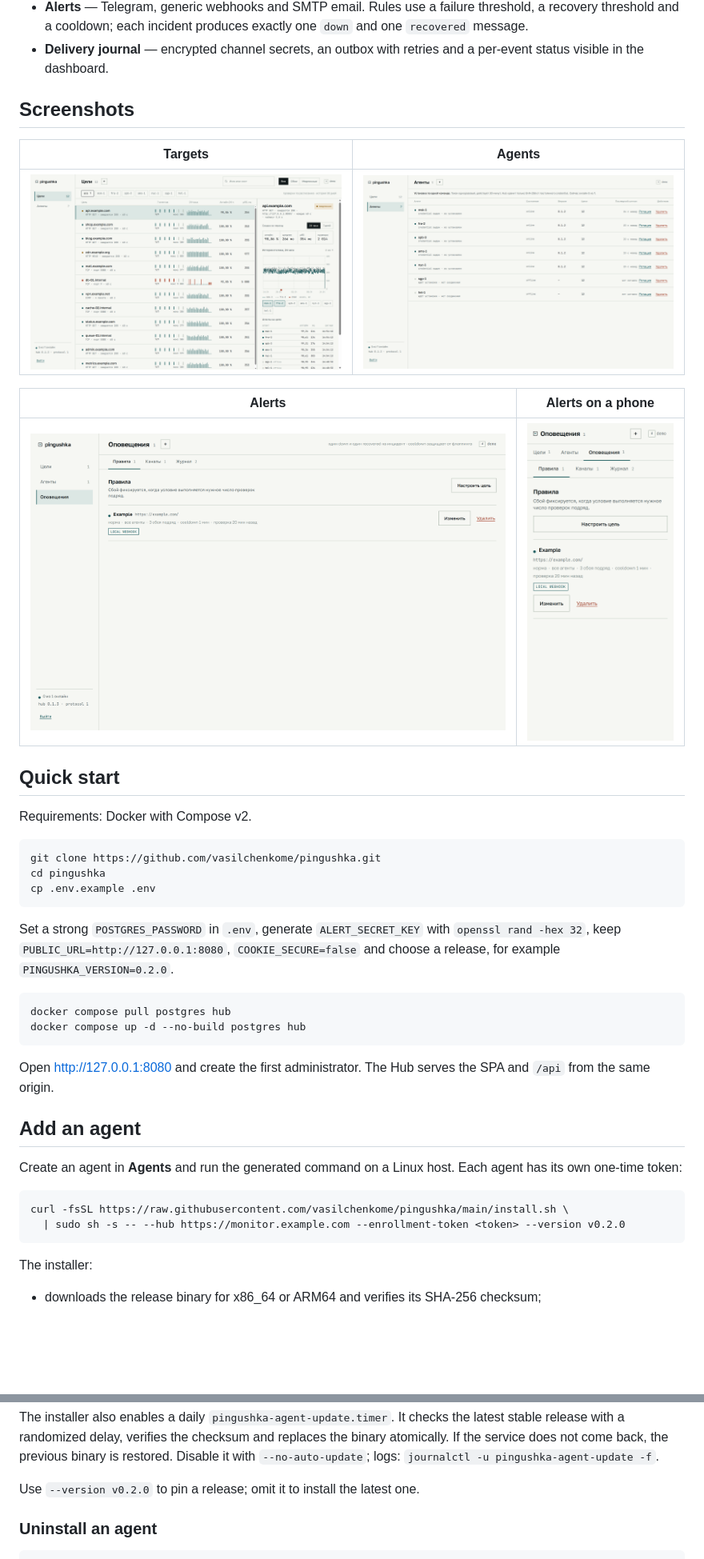
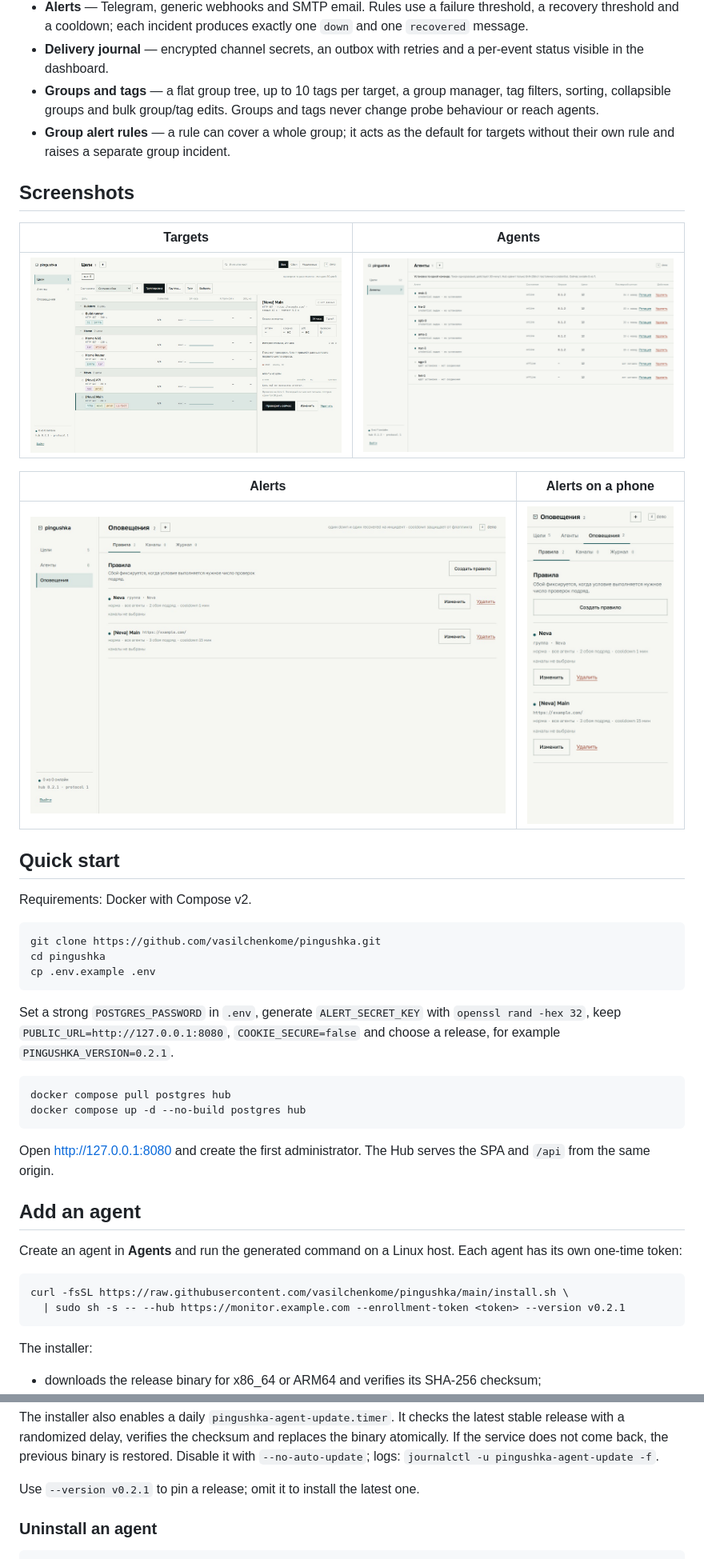
Before and after one commit to vasilchenkome/pingushka, a Markdown page: README.md, 2 parts joined by grey strips. Shown at 80% size. GitHub-like rendering; pictures changed too: assets/screenshots/alerts-1440.png, assets/screenshots/alerts-mobile-390.png, assets/screenshots/targets-1440.png; blank space fills up the shorter version.

````diff
--- a/README.md
+++ b/README.md
@@ -33,6 +33,8 @@ The dashboard UI is currently in Russian.
 - **Multi-arch images** — `linux/amd64` and `linux/arm64`, built on native GitHub runners.
 - **Alerts** — Telegram, generic webhooks and SMTP email. Rules use a failure threshold, a recovery threshold and a cooldown; each incident produces exactly one `down` and one `recovered` message.
 - **Delivery journal** — encrypted channel secrets, an outbox with retries and a per-event status visible in the dashboard.
+- **Groups and tags** — a flat group tree, up to 10 tags per target, a group manager, tag filters, sorting, collapsible groups and bulk group/tag edits. Groups and tags never change probe behaviour or reach agents.
+- **Group alert rules** — a rule can cover a whole group; it acts as the default for targets without their own rule and raises a separate group incident.
 
 ## Screenshots
 
@@ -54,7 +56,7 @@ cd pingushka
 cp .env.example .env
 ```
 
-Set a strong `POSTGRES_PASSWORD` in `.env`, generate `ALERT_SECRET_KEY` with `openssl rand -hex 32`, keep `PUBLIC_URL=http://127.0.0.1:8080`, `COOKIE_SECURE=false` and choose a release, for example `PINGUSHKA_VERSION=0.2.0`.
+Set a strong `POSTGRES_PASSWORD` in `.env`, generate `ALERT_SECRET_KEY` with `openssl rand -hex 32`, keep `PUBLIC_URL=http://127.0.0.1:8080`, `COOKIE_SECURE=false` and choose a release, for example `PINGUSHKA_VERSION=0.2.1`.
 
 ```sh
 docker compose pull postgres hub
@@ -69,7 +71,7 @@ Create an agent in **Agents** and run the generated command on a Linux host. Eac
 
 ```sh
 curl -fsSL https://raw.githubusercontent.com/vasilchenkome/pingushka/main/install.sh \
-  | sudo sh -s -- --hub https://monitor.example.com --enrollment-token <token> --version v0.2.0
+  | sudo sh -s -- --hub https://monitor.example.com --enrollment-token <token> --version v0.2.1
 ```
 
 The installer:
@@ -84,7 +86,7 @@ Results are buffered in `/var/lib/pingushka/buffer.jsonl`. Logs: `journalctl -u
 
 The installer also enables a daily `pingushka-agent-update.timer`. It checks the latest stable release with a randomized delay, verifies the checksum and replaces the binary atomically. If the service does not come back, the previous binary is restored. Disable it with `--no-auto-update`; logs: `journalctl -u pingushka-agent-update -f`.
 
-Use `--version v0.2.0` to pin a release; omit it to install the latest one.
+Use `--version v0.2.1` to pin a release; omit it to install the latest one.
 
 ### Uninstall an agent
 
````
Also changed, not shown: other parts of README.md (+4 -4 lines), README.ru.md (+9 -7 lines), assets/screenshots/targets-mobile-390.png, 4 other files.
